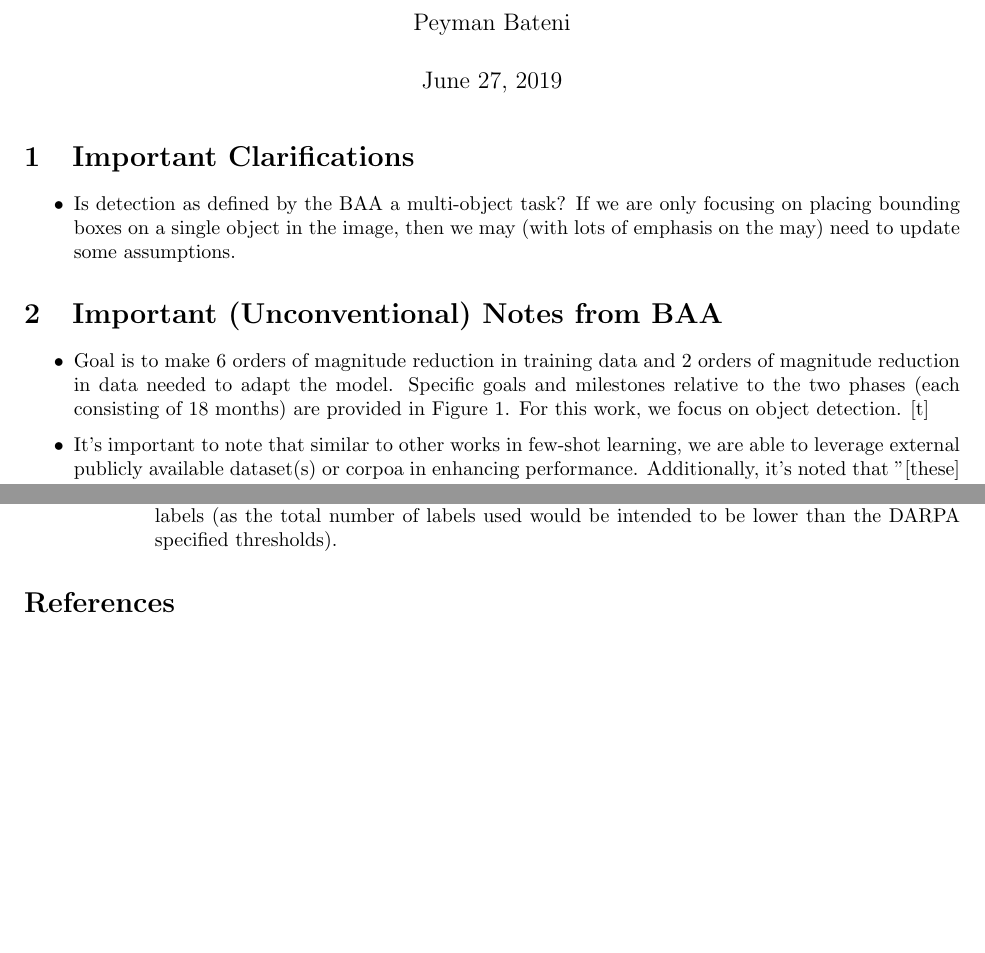
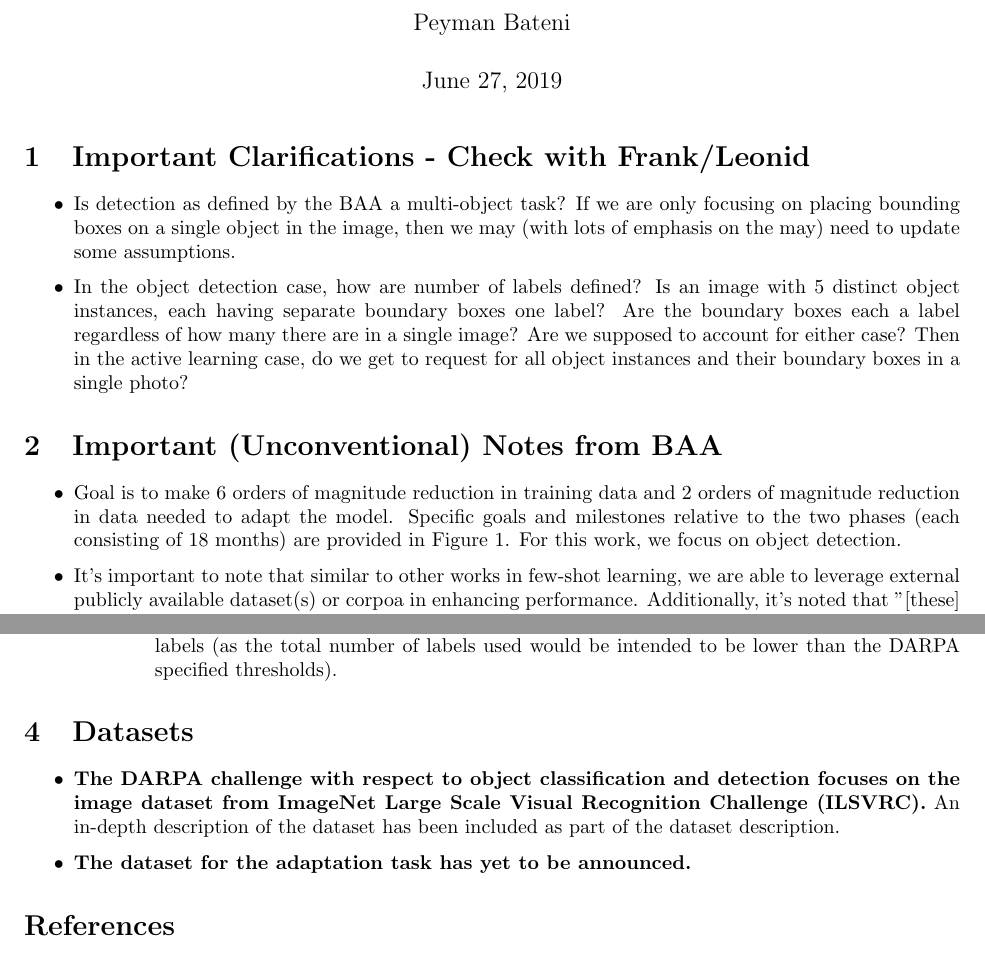
Before and after one commit to qiongxiao/learning_with_less_labels, a LaTeX document (Problem Definition/main.tex): two parts of pages 1 and 4 of 4 before the commit and two parts of pages 1 and 4 of 5 after it, joined at a grey line, cut so that both start at the same text, the shorter picture padded with empty space. Compiled offline with pdfLaTeX.

Commit message:
Problem definition updated.

```diff
--- a/Problem Definition/main.tex
+++ b/Problem Definition/main.tex
@@ -22,9 +22,10 @@
 
 \maketitle
 
-\section{Important Clarifications}
+\section{Important Clarifications - Check with Frank/Leonid}
 \begin{itemize}
     \item Is detection as defined by the BAA a multi-object task? If we are only focusing on placing bounding boxes on a single object in the image, then we may (with lots of emphasis on the may) need to update some assumptions.
+    \item In the object detection case, how are number of labels defined? Is an image with 5 distinct object instances, each having separate boundary boxes one label? Are the boundary boxes each a label regardless of how many there are in a single image? Are we supposed to account for either case? Then in the active learning case, do we get to request for all object instances and their boundary boxes in a single photo?
 \end{itemize}
 
 \section{Important (Unconventional) Notes from BAA}
@@ -35,7 +36,7 @@
         \includegraphics[width=6in]{Goals.png}
         \caption{DARPA goals and milestones defined on the four noted tasks.}
         \label{goals}
-    \end{figure}[t]
+    \end{figure}
     \item It's important to note that similar to other works in few-shot learning, we are able to leverage external publicly available dataset(s) or corpoa in enhancing performance. Additionally, it's noted that "[these] algorithms can make use of as much unlabeled data as they wish and they may choose specific examples for labeling". Thus, active learning is not only an option but seems to be encouraged throughout the BAA. It's not specified where the limit is drawn on amount on unlabeled data available but it's fair to be presumed to be orders of magnitude higher than the labeled amount.
 \end{itemize}
 
@@ -119,6 +120,12 @@
         \end{itemize}
     \end{itemize}
 
+\section{Datasets}
+\begin{itemize}
+    \item \textbf{The DARPA challenge with respect to object classification and detection focuses on the image dataset from ImageNet Large Scale Visual Recognition Challenge (ILSVRC).} An in-depth description of the dataset has been included as part of the dataset description.
+    \item \textbf{The dataset for the adaptation task has yet to be announced.}
+\end{itemize}
+
 \bibliographystyle{plain}
 \bibliography{citations}
 \end{document}
```
Also changed, not shown: Problem Definition/Problem_Description.pdf.
